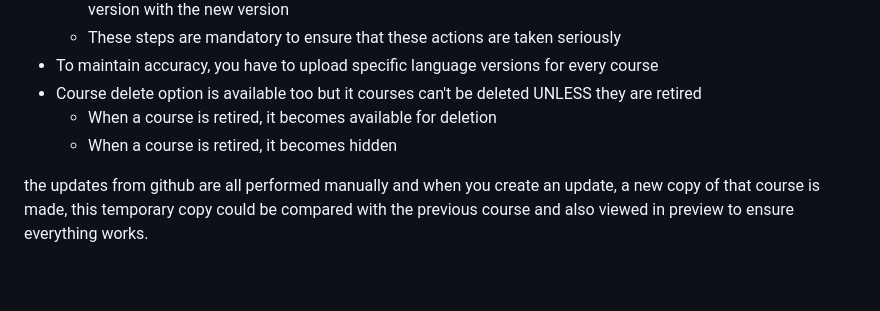
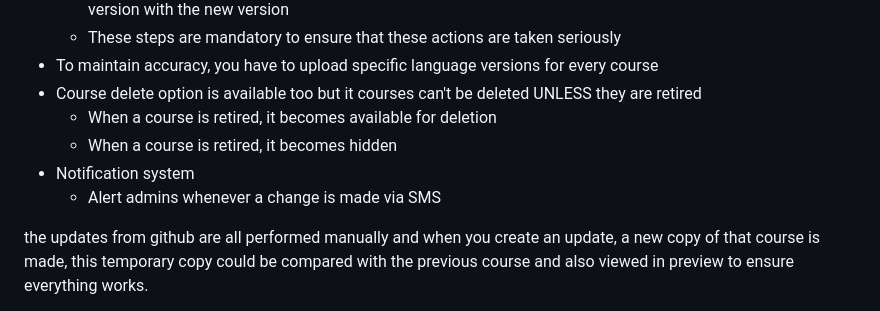
Before and after one commit to 0xHamy/markdown-moment, a Markdown page: README.md, the part around the change. GitHub-like rendering; blank space fills up the shorter version.

Commit message:
new todo

```diff
--- a/README.md
+++ b/README.md
@@ -81,6 +81,8 @@ Courses will contain all courses with filters and search available to see:
 - Course delete option is available too but it courses can't be deleted UNLESS they are retired
 	- When a course is retired, it becomes available for deletion
 	- When a course is retired, it becomes hidden
+- Notification system
+	- Alert admins whenever a change is made via SMS
 
 
 the updates from github are all performed manually and when you create an update, a new copy of that course is made, this temporary copy could be compared with the previous course and also viewed in preview to ensure everything works.
```
